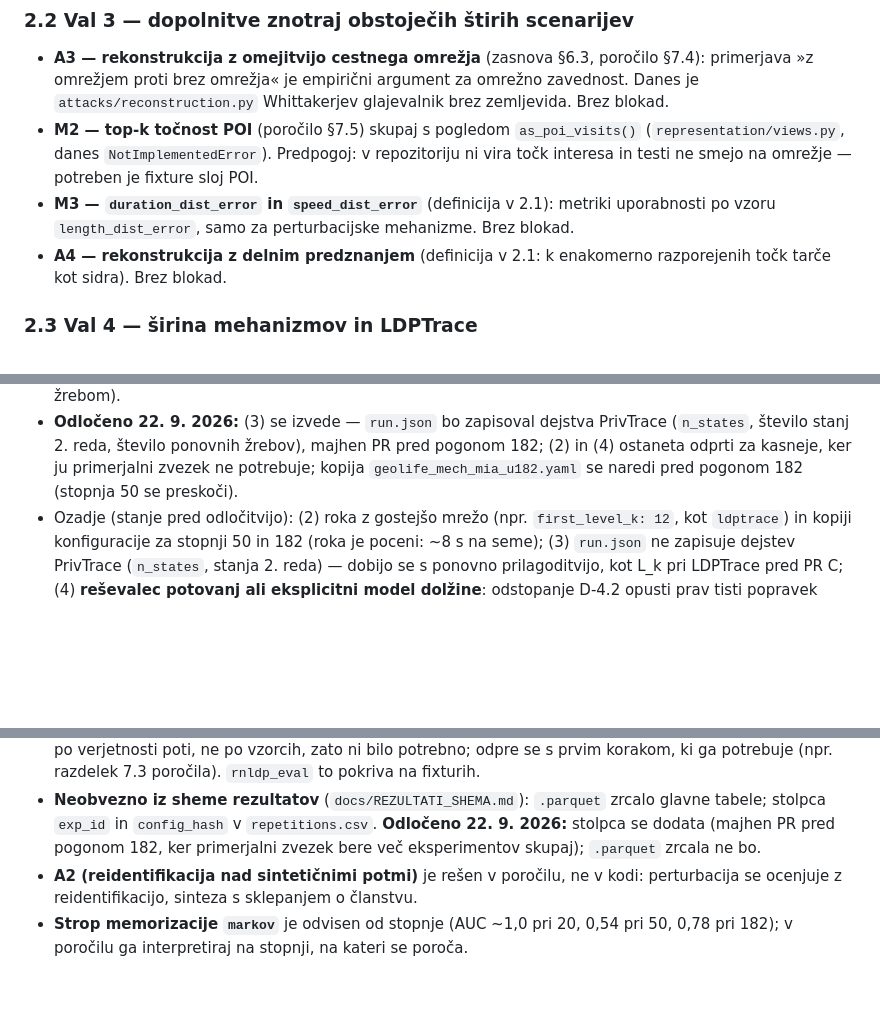
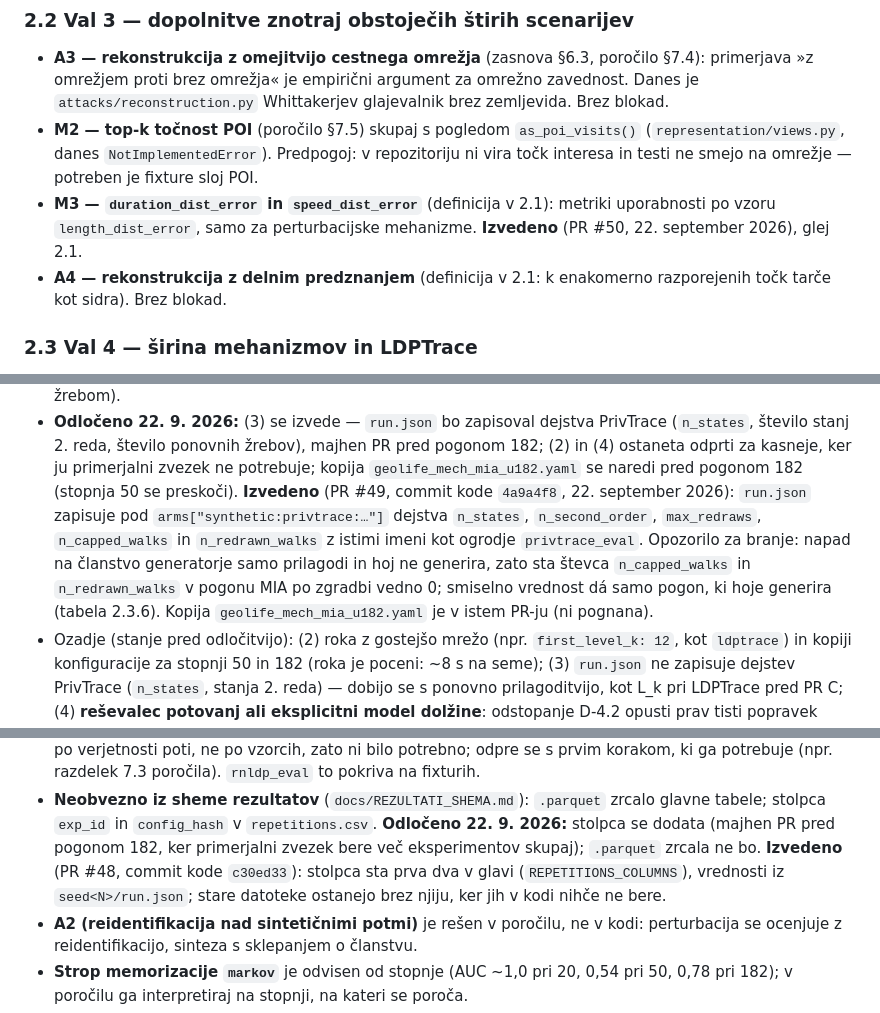
Before and after one commit to ZazoByIntent/RN-Synth-Gen-Sandbox2, a Markdown page: docs/HANDOFF.md, 3 parts joined by grey strips. GitHub-like rendering; blank space fills up the shorter version.

```diff
--- a/docs/HANDOFF.md
+++ b/docs/HANDOFF.md
@@ -325,7 +339,8 @@ Neodvisno od tega zaporedja je odblokiran A4.
   (`representation/views.py`, danes `NotImplementedError`). Predpogoj: v repozitoriju
   ni vira točk interesa in testi ne smejo na omrežje — potreben je fixture sloj POI.
 - **M3 — `duration_dist_error` in `speed_dist_error`** (definicija v 2.1): metriki
-  uporabnosti po vzoru `length_dist_error`, samo za perturbacijske mehanizme. Brez blokad.
+  uporabnosti po vzoru `length_dist_error`, samo za perturbacijske mehanizme. **Izvedeno**
+  (PR #50, 22. september 2026), glej 2.1.
 - **A4 — rekonstrukcija z delnim predznanjem** (definicija v 2.1: k enakomerno
   razporejenih točk tarče kot sidra). Brez blokad.
 
@@ -861,6 +879,13 @@ Branje:
   (`n_states`, število stanj 2. reda, število ponovnih žrebov), majhen PR pred pogonom 182;
   (2) in (4) ostaneta odprti za kasneje, ker ju primerjalni zvezek ne potrebuje; kopija
   `geolife_mech_mia_u182.yaml` se naredi pred pogonom 182 (stopnja 50 se preskoči).
+  **Izvedeno** (PR #49, commit kode `4a9a4f8`, 22. september 2026): `run.json` zapisuje pod
+  `arms["synthetic:privtrace:…"]` dejstva `n_states`, `n_second_order`, `max_redraws`,
+  `n_capped_walks` in `n_redrawn_walks` z istimi imeni kot ogrodje `privtrace_eval`.
+  Opozorilo za branje: napad na članstvo generatorje samo prilagodi in hoj ne generira,
+  zato sta števca `n_capped_walks` in `n_redrawn_walks` v pogonu MIA po zgradbi vedno 0;
+  smiselno vrednost dá samo pogon, ki hoje generira (tabela 2.3.6). Kopija
+  `geolife_mech_mia_u182.yaml` je v istem PR-ju (ni pognana).
 - Ozadje (stanje pred odločitvijo): (2) roka z gostejšo mrežo (npr. `first_level_k: 12`, kot `ldptrace`) in kopiji
   konfiguracije za stopnji 50 in 182 (roka je poceni: ~8 s na seme); (3) `run.json` ne
   zapisuje dejstev PrivTrace (`n_states`, stanja 2. reda) — dobijo se s ponovno
@@ -1261,7 +1286,9 @@ federativni pristopi, diffusion generatorji. Vse se priključi prek obstoječih
 - **Neobvezno iz sheme rezultatov** (`docs/REZULTATI_SHEMA.md`): `.parquet` zrcalo
   glavne tabele; stolpca `exp_id` in `config_hash` v `repetitions.csv`. **Odločeno
   22. 9. 2026:** stolpca se dodata (majhen PR pred pogonom 182, ker primerjalni zvezek
-  bere več eksperimentov skupaj); `.parquet` zrcala ne bo.
+  bere več eksperimentov skupaj); `.parquet` zrcala ne bo. **Izvedeno** (PR #48, commit
+  kode `c30ed33`): stolpca sta prva dva v glavi (`REPETITIONS_COLUMNS`), vrednosti iz
+  `seed<N>/run.json`; stare datoteke ostanejo brez njiju, ker jih v kodi nihče ne bere.
 - **A2 (reidentifikacija nad sintetičnimi potmi)** je rešen v poročilu, ne v kodi:
   perturbacija se ocenjuje z reidentifikacijo, sinteza s sklepanjem o članstvu.
 - **Strop memorizacije `markov`** je odvisen od stopnje (AUC ~1,0 pri 20, 0,54 pri 50,
```
Also changed, not shown: other parts of docs/HANDOFF.md (+38 -11 lines), CLAUDE.md (+8 -5 lines).
